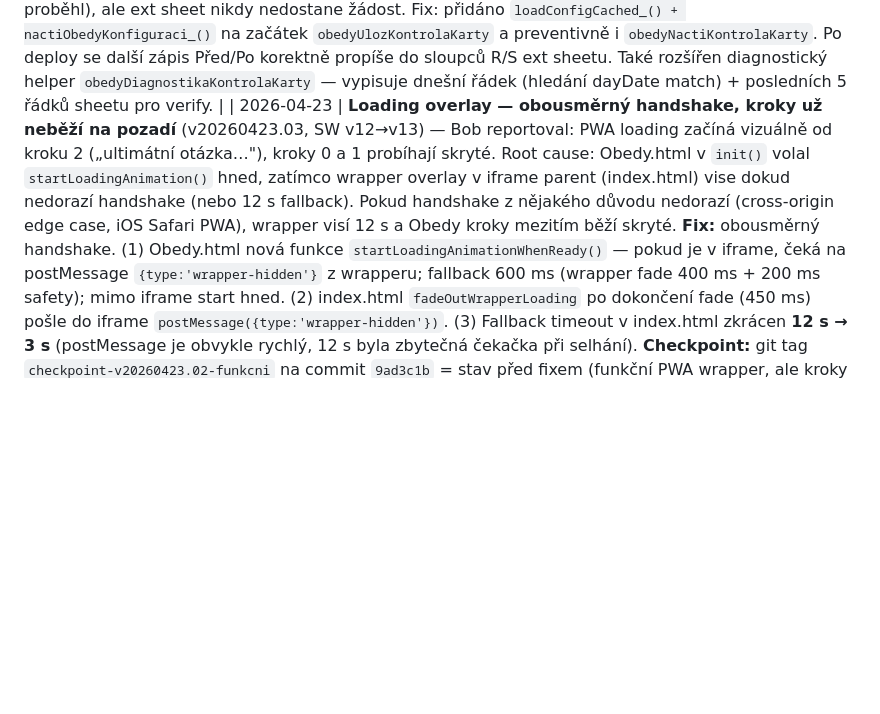
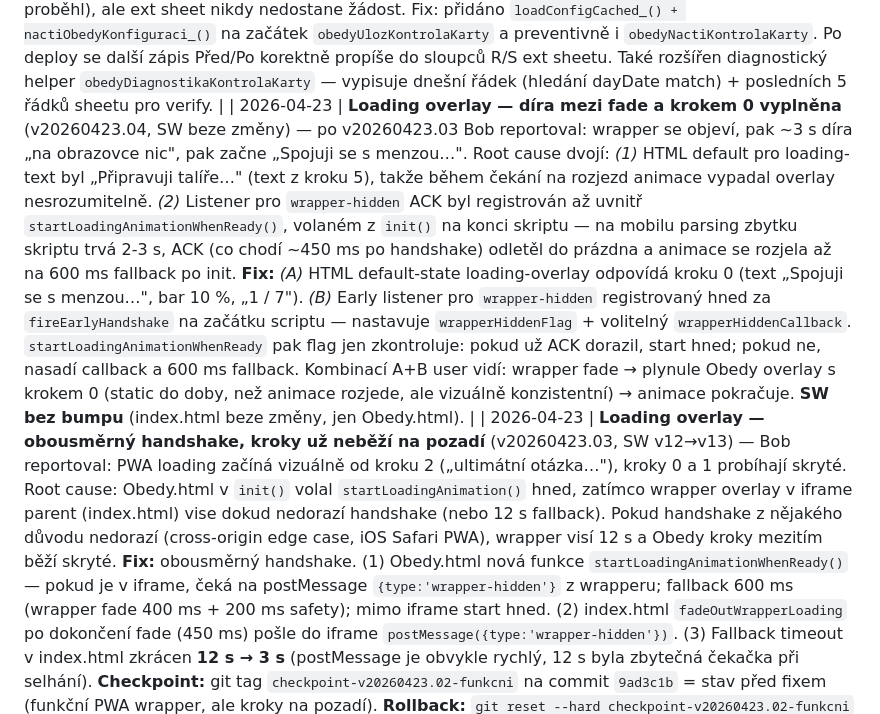
Before and after one commit to jurencak-bob/menza-jidlog, a Markdown page: JIDLOGIC-DOKUMENTACE.md, the part around the change. GitHub-like rendering; blank space fills up the shorter version.

Commit message:
Loading: vyplněna díra mezi fade a krokem 0 (v20260423.04)
A) HTML default-state loading-overlay = krok 0 (Spojuji se s menzou, 10%, 1/7)
B) Early listener pro wrapper-hidden ACK registrovaný nahoře skriptu
   (dřív v init na konci → ACK zahodil)

SW beze změny (index.html se neupravuje).

Co-Authored-By: Claude Opus 4.7 (1M context) <noreply@anthropic.com>

```diff
--- a/JIDLOGIC-DOKUMENTACE.md
+++ b/JIDLOGIC-DOKUMENTACE.md
@@ -720,6 +720,7 @@ Aplikuje se v `zapisDoExternSheetu_` i `zapisDobitiDoExternSheetu_`. Staré pozn
 | 2026-04-22 | **„Těš se, zítra" — přísnější logika zobrazení** (v20260422.25) — Bob reportoval: ve čtvrtek ráno (pracovní den, scraping ještě neskončil) se zobrazovalo „Těš se, další pracovní den je Pá 24.04.2026" — nesmysl, když dnes je pracovní den. Nová logika: hláška **jen když** `isToday && DATA.nextWorkingDay === tomorrow && day.reason !== 'not-yet-loaded'`. Tj.: (a) dnes je closed (víkend/svátek/poslední den odstávky) a (b) zítra je pracovní den a (c) nejsme v stavu `not-yet-loaded` (= dnes je pracovní den bez stažené menu, těšit se neplatí). Text zkrácen na **„Těš se, zítra zase vaříme."** (bez data, protože to VŽDY je zítra). Pro odstávky: pokud `reopenDate === tomorrow`, „Provoz začíná znovu: zítra" místo data. Nový helper `ziskejZitrekStr_()` — pendant `ziskejDnesStr_()`, vrací yyyy-MM-dd zítřka v Europe/Prague TZ. |
 | 2026-04-22 | **Stav karty modal — UX úpravy po produkčním testu** (v20260422.24) — *(1)* **Inputy nepromazávat na focus** — hodnota zůstává, `input.select()` ji označí aby user mohl rovnou přepisovat (iOS Safari fix: `setTimeout 0`). *(2)* **Vždy 2 desetinná místa v inputu** — `input.value = prefill.toFixed(2).replace('.',',')`; nový helper `normalizeCardCheckInput(el)` běží na `onblur` (když user napíše „1,5" → po opuštění fieldu „1,50"). *(3)* **Info pod inputem zjednodušeno** — nový format „Dnes uloženo 1,50 Kč 23.04. 13:10, Bohumil Jurencak" (jen pro uloženou hodnotu; odhady/prefill bez info textu). FE helper `emailToFullNameFE(email)` (ekvivalent `emailToFullName_` z backendu, bez diakritiky — „Bohumil Jurencak"), `formatDateDM_(iso)` pro „DD.MM." bez roku. *(4)* **Útrata + rozdíl vždy s „Kč" jednotkou** — nový helper `formatKcUnit(n)` = `formatKc(n) + ' Kč'`. Celá čísla bez setin („0 Kč"), desetinná s 2 místy („1,50 Kč"). *(5)* **Záporný rozdíl orámovat** — pokud `Před − Po < 0` (karta narostla, anomálie), strong element dostane class `.negative` → oranžové pozadí + padding + color (stejné jako `.food-item.dirty .food-price` badge). *(6)* **Match sekce „Sedí/Nesedí" úplně odstraněna** — uživatel to vidí z barvy rozdílu (černá = OK, oranžová badge = anomálie). |
 | 2026-04-22 | **BUG FIX: Kontrola karty se nepropisuje do ext sheetu** (v20260422.23) — root cause identifikovaný přes `obedyDiagnostikaKontrolaKarty` helper: fronta `OBEDY_EXT_QUEUE` byla prázdná i po save (0 jobů). `obedyUlozKontrolaKarty` chyběl úvodní `loadConfigCached_()` + `nactiObedyKonfiguraci_()`, které běží v `obedyUlozVyber` i `obedyDobijKredit`. Bez nich zůstalo `OBEDY.EXT_SHEET_URL` na default prázdné → `naplnujExtSheetKontrolaKarty_` silent-returnule bez push do queue. FE vidí success (Jídlogic DB zápis proběhl), ale ext sheet nikdy nedostane žádost. Fix: přidáno `loadConfigCached_() + nactiObedyKonfiguraci_()` na začátek `obedyUlozKontrolaKarty` a preventivně i `obedyNactiKontrolaKarty`. Po deploy se další zápis Před/Po korektně propíše do sloupců R/S ext sheetu. Také rozšířen diagnostický helper `obedyDiagnostikaKontrolaKarty` — vypisuje dnešní řádek (hledání dayDate match) + posledních 5 řádků sheetu pro verify. |
+| 2026-04-23 | **Loading overlay — díra mezi fade a krokem 0 vyplněna** (v20260423.04, SW beze změny) — po v20260423.03 Bob reportoval: wrapper se objeví, pak ~3 s díra „na obrazovce nic", pak začne „Spojuji se s menzou…". Root cause dvojí: *(1)* HTML default pro loading-text byl „Připravuji talíře…" (text z kroku 5), takže během čekání na rozjezd animace vypadal overlay nesrozumitelně. *(2)* Listener pro `wrapper-hidden` ACK byl registrován až uvnitř `startLoadingAnimationWhenReady()`, volaném z `init()` na konci skriptu — na mobilu parsing zbytku skriptu trvá 2-3 s, ACK (co chodí ~450 ms po handshake) odletěl do prázdna a animace se rozjela až na 600 ms fallback po init. **Fix:** *(A)* HTML default-state loading-overlay odpovídá kroku 0 (text „Spojuji se s menzou…", bar 10 %, „1 / 7"). *(B)* Early listener pro `wrapper-hidden` registrovaný hned za `fireEarlyHandshake` na začátku scriptu — nastavuje `wrapperHiddenFlag` + volitelný `wrapperHiddenCallback`. `startLoadingAnimationWhenReady` pak flag jen zkontroluje: pokud už ACK dorazil, start hned; pokud ne, nasadí callback a 600 ms fallback. Kombinací A+B user vidí: wrapper fade → plynule Obedy overlay s krokem 0 (static do doby, než animace rozjede, ale vizuálně konzistentní) → animace pokračuje. **SW bez bumpu** (index.html beze změny, jen Obedy.html). |
 | 2026-04-23 | **Loading overlay — obousměrný handshake, kroky už neběží na pozadí** (v20260423.03, SW v12→v13) — Bob reportoval: PWA loading začíná vizuálně od kroku 2 („ultimátní otázka…"), kroky 0 a 1 probíhají skryté. Root cause: Obedy.html v `init()` volal `startLoadingAnimation()` hned, zatímco wrapper overlay v iframe parent (index.html) vise dokud nedorazí handshake (nebo 12 s fallback). Pokud handshake z nějakého důvodu nedorazí (cross-origin edge case, iOS Safari PWA), wrapper visí 12 s a Obedy kroky mezitím běží skryté. **Fix:** obousměrný handshake. (1) Obedy.html nová funkce `startLoadingAnimationWhenReady()` — pokud je v iframe, čeká na postMessage `{type:'wrapper-hidden'}` z wrapperu; fallback 600 ms (wrapper fade 400 ms + 200 ms safety); mimo iframe start hned. (2) index.html `fadeOutWrapperLoading` po dokončení fade (450 ms) pošle do iframe `postMessage({type:'wrapper-hidden'})`. (3) Fallback timeout v index.html zkrácen **12 s → 3 s** (postMessage je obvykle rychlý, 12 s byla zbytečná čekačka při selhání). **Checkpoint:** git tag `checkpoint-v20260423.02-funkcni` na commit `9ad3c1b` = stav před fixem (funkční PWA wrapper, ale kroky na pozadí). **Rollback:** `git reset --hard checkpoint-v20260423.02-funkcni` + clasp push/deploy. |
 | 2026-04-23 | **PWA wrapper loading overlay** (v20260423.02, SW v11→v12) — Bob reportoval: po kliku na PWA ikonu OS splash zmizí a ~2 s následuje prázdná obrazovka (`#F7F7FA`), než GAS iframe doručí Obedy.html. Nic se neděje → user si říká „zatuhlo to". **Fix:** přidán `.wrapper-loading` overlay v index.html (z-index 10, nad iframe=1, pod welcome=20) se stejnou estetikou jako Obedy.html loading-overlay — brand SVG (Jídlogic koncept F) + `wrapper-plate-wobble` animace 1.4 s + text „Otevírám Jídlogic" s pulsujícími tečkami (`@keyframes wrapper-dots` 4-step content animation). Fade-out (400 ms) se trigger-uje **postMessage 'jidlogic-ready'** z Obedy.html (`fireEarlyHandshake` už existuje, dřív byl deprecated no-op — teď zase funkční). V ten moment už Obedy.html vnitřní loading-overlay renderuje, takže fade-out je pro user nepostřehnutelný přechod mezi dvěma překryvy stejného schématu. **Fallback 12 s timeout** pokud handshake nedorazí (cookie blocking, GAS 5xx, Google sign-in page) — overlay zmizí sám, user vidí iframe content a může reagovat. **Dark mode:** pozadí + text color tinted. **Reduced motion:** animace none, tečky static `…`. **SW bump v11→v12** aby PWA instance re-cachovaly nový index.html. **Pozn.:** `index.html` se hostuje na GitHub Pages (ne v GAS), deploy přes `git push`. |
 | 2026-04-23 | **Kontrola karty — loading state inputu při otevření modalu** (v20260423.01) — Bob reportoval: modal se otevře, input je prázdný, user začne psát → async fetch `obedyNactiKontrolaKarty` doběhne a `applyCardCheckModal` mu hodnotu **tvrdě přepíše pod rukou** (race condition). Fix varianta A (disabled input se shimmer efektem): `openCardCheckModal` teď nastaví `input.disabled=true` + class `.loading` (CSS `@keyframes card-check-shimmer` 1.2 s linear, respektuje `prefers-reduced-motion`) + placeholder „Načítám poslední stav…". `applyCardCheckModal` na konci fetch odblokuje input a sundá shimmer; failure handler totéž (aby user aspoň mohl napsat novou hodnotu, i když historii neznáme). Visuální signal „počkej sekundu" je jednoznačný, race condition fyzicky nemožná. Pro případný zrychlený UX později: při druhém otevření téže session by šel cache `cardCheckData` → okamžitý prefill + tichý refetch na pozadí (zatím nenasazeno, cache by stárla mezi obědy).  **Help.html:** bullet „Klikni do inputu → hodnota se vymaže" přeformulován (od v20260422.24 se nemaže, jen označí přes `.select()`) + přidán krok o loading stavu. |
```
